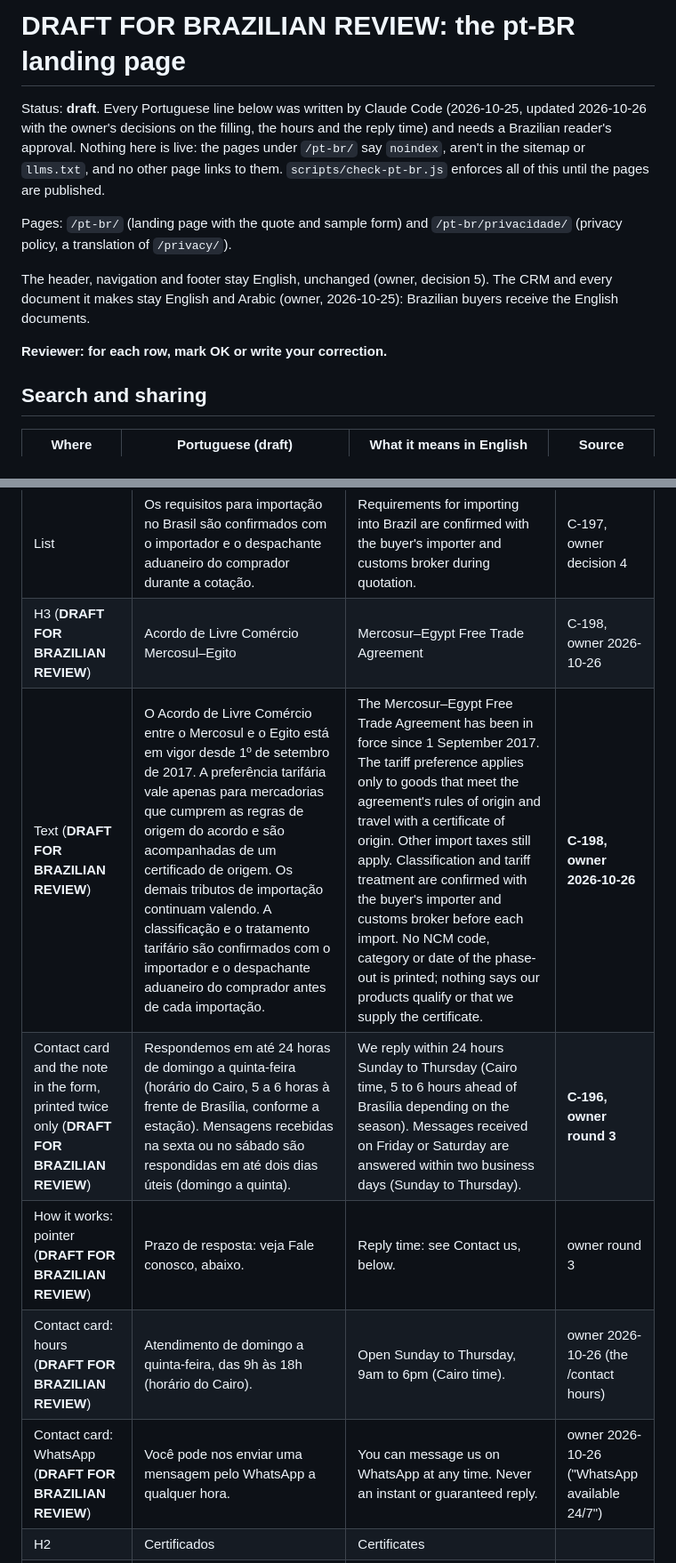
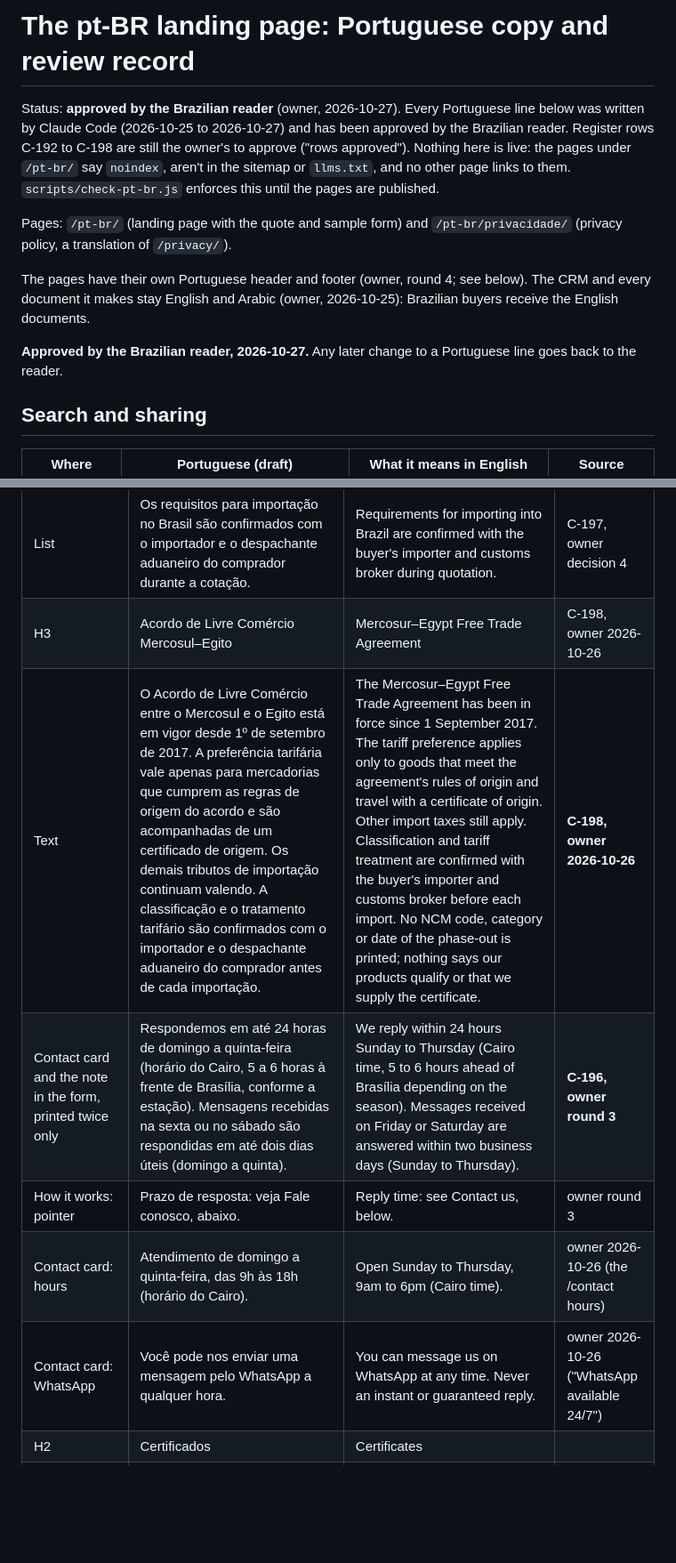
Before and after one commit to Mohamed00076/olivesegypt-site, a Markdown page: docs/pt-br-review.md, 2 parts joined by grey strips. Shown at 89% size. Rendered like a GitHub page; blank space fills up the shorter version.

```diff
--- a/docs/pt-br-review.md
+++ b/docs/pt-br-review.md
@@ -1,12 +1,12 @@
-# DRAFT FOR BRAZILIAN REVIEW: the pt-BR landing page
+# The pt-BR landing page: Portuguese copy and review record
 
-Status: **draft**. Every Portuguese line below was written by Claude Code (2026-10-25, updated 2026-10-26 with the owner's decisions on the filling, the hours and the reply time) and needs a Brazilian reader's approval. Nothing here is live: the pages under `/pt-br/` say `noindex`, aren't in the sitemap or `llms.txt`, and no other page links to them. `scripts/check-pt-br.js` enforces all of this until the pages are published.
+Status: **approved by the Brazilian reader** (owner, 2026-10-27). Every Portuguese line below was written by Claude Code (2026-10-25 to 2026-10-27) and has been approved by the Brazilian reader. Register rows C-192 to C-198 are still the owner's to approve ("rows approved"). Nothing here is live: the pages under `/pt-br/` say `noindex`, aren't in the sitemap or `llms.txt`, and no other page links to them. `scripts/check-pt-br.js` enforces this until the pages are published.
 
 Pages: `/pt-br/` (landing page with the quote and sample form) and `/pt-br/privacidade/` (privacy policy, a translation of `/privacy/`).
 
-The header, navigation and footer stay English, unchanged (owner, decision 5). The CRM and every document it makes stay English and Arabic (owner, 2026-10-25): Brazilian buyers receive the English documents.
+The pages have their own Portuguese header and footer (owner, round 4; see below). The CRM and every document it makes stay English and Arabic (owner, 2026-10-25): Brazilian buyers receive the English documents.
 
-**Reviewer: for each row, mark OK or write your correction.**
+**Approved by the Brazilian reader, 2026-10-27.** Any later change to a Portuguese line goes back to the reader.
 
 ## Search and sharing
 
@@ -47,12 +47,12 @@ The header, navigation and footer stay English, unchanged (owner, decision 5). T
 | List | Antes do pedido, você pode solicitar uma amostra de 1 a 5 kg. | Before ordering, you can request a 1–5 kg sample. | C-140 |
 | List | Preços e embalagens são confirmados na cotação. | Prices and packaging are confirmed in the quotation. | owner decision 3 |
 | List | Os requisitos para importação no Brasil são confirmados com o importador e o despachante aduaneiro do comprador durante a cotação. | Requirements for importing into Brazil are confirmed with the buyer's importer and customs broker during quotation. | C-197, owner decision 4 |
-| H3 (**DRAFT FOR BRAZILIAN REVIEW**) | Acordo de Livre Comércio Mercosul–Egito | Mercosur–Egypt Free Trade Agreement | C-198, owner 2026-10-26 |
-| Text (**DRAFT FOR BRAZILIAN REVIEW**) | O Acordo de Livre Comércio entre o Mercosul e o Egito está em vigor desde 1º de setembro de 2017. A preferência tarifária vale apenas para mercadorias que cumprem as regras de origem do acordo e são acompanhadas de um certificado de origem. Os demais tributos de importação continuam valendo. A classificação e o tratamento tarifário são confirmados com o importador e o despachante aduaneiro do comprador antes de cada importação. | The Mercosur–Egypt Free Trade Agreement has been in force since 1 September 2017. The tariff preference applies only to goods that meet the agreement's rules of origin and travel with a certificate of origin. Other import taxes still apply. Classification and tariff treatment are confirmed with the buyer's importer and customs broker before each import. No NCM code, category or date of the phase-out is printed; nothing says our products qualify or that we supply the certificate. | **C-198, owner 2026-10-26** |
-| Contact card and the note in the form, printed twice only (**DRAFT FOR BRAZILIAN REVIEW**) | Respondemos em até 24 horas de domingo a quinta-feira (horário do Cairo, 5 a 6 horas à frente de Brasília, conforme a estação). Mensagens recebidas na sexta ou no sábado são respondidas em até dois dias úteis (domingo a quinta). | We reply within 24 hours Sunday to Thursday (Cairo time, 5 to 6 hours ahead of Brasília depending on the season). Messages received on Friday or Saturday are answered within two business days (Sunday to Thursday). | **C-196, owner round 3** |
-| How it works: pointer (**DRAFT FOR BRAZILIAN REVIEW**) | Prazo de resposta: veja Fale conosco, abaixo. | Reply time: see Contact us, below. | owner round 3 |
-| Contact card: hours (**DRAFT FOR BRAZILIAN REVIEW**) | Atendimento de domingo a quinta-feira, das 9h às 18h (horário do Cairo). | Open Sunday to Thursday, 9am to 6pm (Cairo time). | owner 2026-10-26 (the /contact hours) |
-| Contact card: WhatsApp (**DRAFT FOR BRAZILIAN REVIEW**) | Você pode nos enviar uma mensagem pelo WhatsApp a qualquer hora. | You can message us on WhatsApp at any time. Never an instant or guaranteed reply. | owner 2026-10-26 ("WhatsApp available 24/7") |
+| H3 | Acordo de Livre Comércio Mercosul–Egito | Mercosur–Egypt Free Trade Agreement | C-198, owner 2026-10-26 |
+| Text | O Acordo de Livre Comércio entre o Mercosul e o Egito está em vigor desde 1º de setembro de 2017. A preferência tarifária vale apenas para mercadorias que cumprem as regras de origem do acordo e são acompanhadas de um certificado de origem. Os demais tributos de importação continuam valendo. A classificação e o tratamento tarifário são confirmados com o importador e o despachante aduaneiro do comprador antes de cada importação. | The Mercosur–Egypt Free Trade Agreement has been in force since 1 September 2017. The tariff preference applies only to goods that meet the agreement's rules of origin and travel with a certificate of origin. Other import taxes still apply. Classification and tariff treatment are confirmed with the buyer's importer and customs broker before each import. No NCM code, category or date of the phase-out is printed; nothing says our products qualify or that we supply the certificate. | **C-198, owner 2026-10-26** |
+| Contact card and the note in the form, printed twice only | Respondemos em até 24 horas de domingo a quinta-feira (horário do Cairo, 5 a 6 horas à frente de Brasília, conforme a estação). Mensagens recebidas na sexta ou no sábado são respondidas em até dois dias úteis (domingo a quinta). | We reply within 24 hours Sunday to Thursday (Cairo time, 5 to 6 hours ahead of Brasília depending on the season). Messages received on Friday or Saturday are answered within two business days (Sunday to Thursday). | **C-196, owner round 3** |
+| How it works: pointer | Prazo de resposta: veja Fale conosco, abaixo. | Reply time: see Contact us, below. | owner round 3 |
+| Contact card: hours | Atendimento de domingo a quinta-feira, das 9h às 18h (horário do Cairo). | Open Sunday to Thursday, 9am to 6pm (Cairo time). | owner 2026-10-26 (the /contact hours) |
+| Contact card: WhatsApp | Você pode nos enviar uma mensagem pelo WhatsApp a qualquer hora. | You can message us on WhatsApp at any time. Never an instant or guaranteed reply. | owner 2026-10-26 ("WhatsApp available 24/7") |
 | H2 | Certificados | Certificates | |
 | Text | Certificações da unidade parceira: em verificação com os documentos originais dos certificados. Nenhum nome, número, organismo emissor, escopo ou validade de certificado aparece neste site até que essa verificação seja concluída. | Partner-facility certifications: being verified against the actual certificate documents. No certificate name, number, issuing body, scope or validity date appears on this site until that check is complete. | C-35 (the approved English sentence, translated) |
 | H2 | Fale conosco | Contact us | |
```
Also changed, not shown: other parts of docs/pt-br-review.md (+13 -9 lines).
